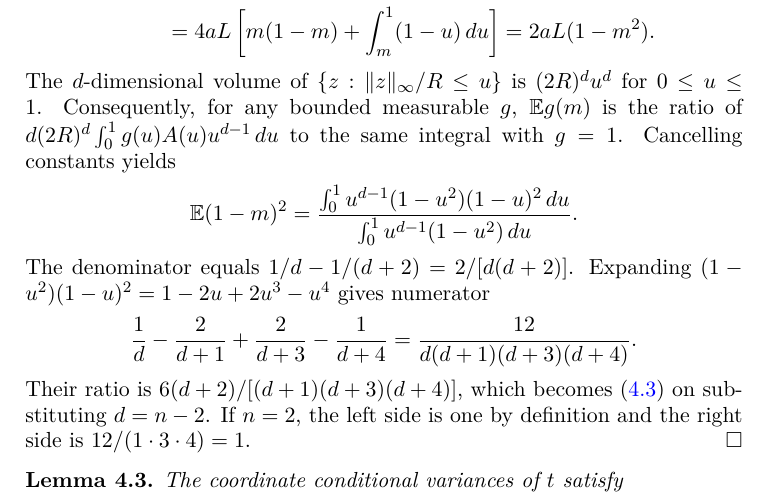
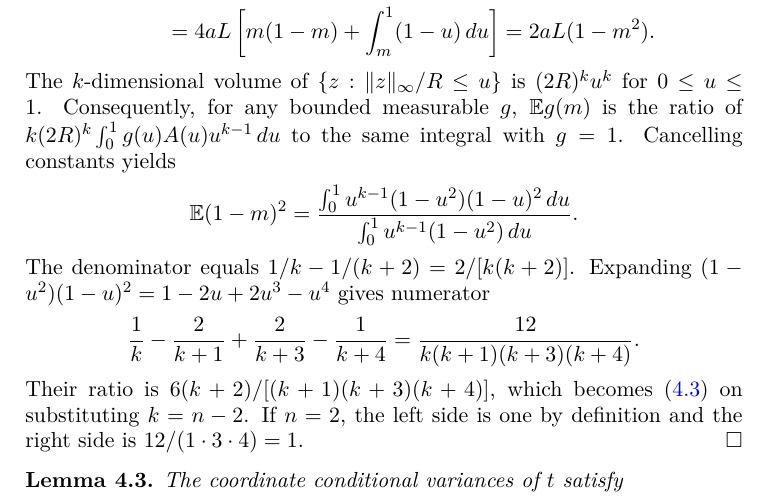
Before and after one commit to yspennstate/coordinate-hit-and-run-cubic-sharpness, a LaTeX paper (main.tex): part of page 6 of 11, cut so that both start at the same text. Compiled offline with pdfLaTeX.

Commit message:
Rename the dimension of z to k
Co-Authored-By: Claude Opus 5.5 <noreply@anthropic.com>

```diff
--- a/main.tex
+++ b/main.tex
@@ -326,25 +326,25 @@ integration in the $(y,t)$ plane gives area
  &=4aL\left[m(1-m)+\int_m^1(1-u)\,du\right]
  =2aL(1-m^2).
 \end{align*}
-The $d$-dimensional volume of $\{z:\|z\|_\infty/R\le u\}$ is
-$(2R)^d u^d$ for $0\le u\le1$.
+The $k$-dimensional volume of $\{z:\|z\|_\infty/R\le u\}$ is
+$(2R)^k u^k$ for $0\le u\le1$.
 Consequently, for any bounded measurable $g$,
 $\E g(m)$ is the ratio of
-$d(2R)^d\int_0^1 g(u)A(u)u^{d-1}\,du$ to the same integral with
+$k(2R)^k\int_0^1 g(u)A(u)u^{k-1}\,du$ to the same integral with
 $g=1$. Cancelling constants yields
 \[
  \E(1-m)^2=
- \frac{\int_0^1 u^{d-1}(1-u^2)(1-u)^2\,du}
- {\int_0^1 u^{d-1}(1-u^2)\,du}.
+ \frac{\int_0^1 u^{k-1}(1-u^2)(1-u)^2\,du}
+ {\int_0^1 u^{k-1}(1-u^2)\,du}.
 \]
-The denominator equals $1/d-1/(d+2)=2/[d(d+2)]$.
+The denominator equals $1/k-1/(k+2)=2/[k(k+2)]$.
 Expanding $(1-u^2)(1-u)^2=1-2u+2u^3-u^4$ gives numerator
 \[
- \frac1d-\frac2{d+1}+\frac2{d+3}-\frac1{d+4}
- =\frac{12}{d(d+1)(d+3)(d+4)}.
+ \frac1k-\frac2{k+1}+\frac2{k+3}-\frac1{k+4}
+ =\frac{12}{k(k+1)(k+3)(k+4)}.
 \]
-Their ratio is $6(d+2)/[(d+1)(d+3)(d+4)]$, which becomes
-\eqref{eq:slack-moment} on substituting $d=n-2$.
+Their ratio is $6(k+2)/[(k+1)(k+3)(k+4)]$, which becomes
+\eqref{eq:slack-moment} on substituting $k=n-2$.
 If $n=2$, the left side is one by definition and the right side
 is $12/(1\cdot3\cdot4)=1$.
 \end{proof}
```
Also changed, not shown: main.pdf, main.tex (8 more changed lines).
